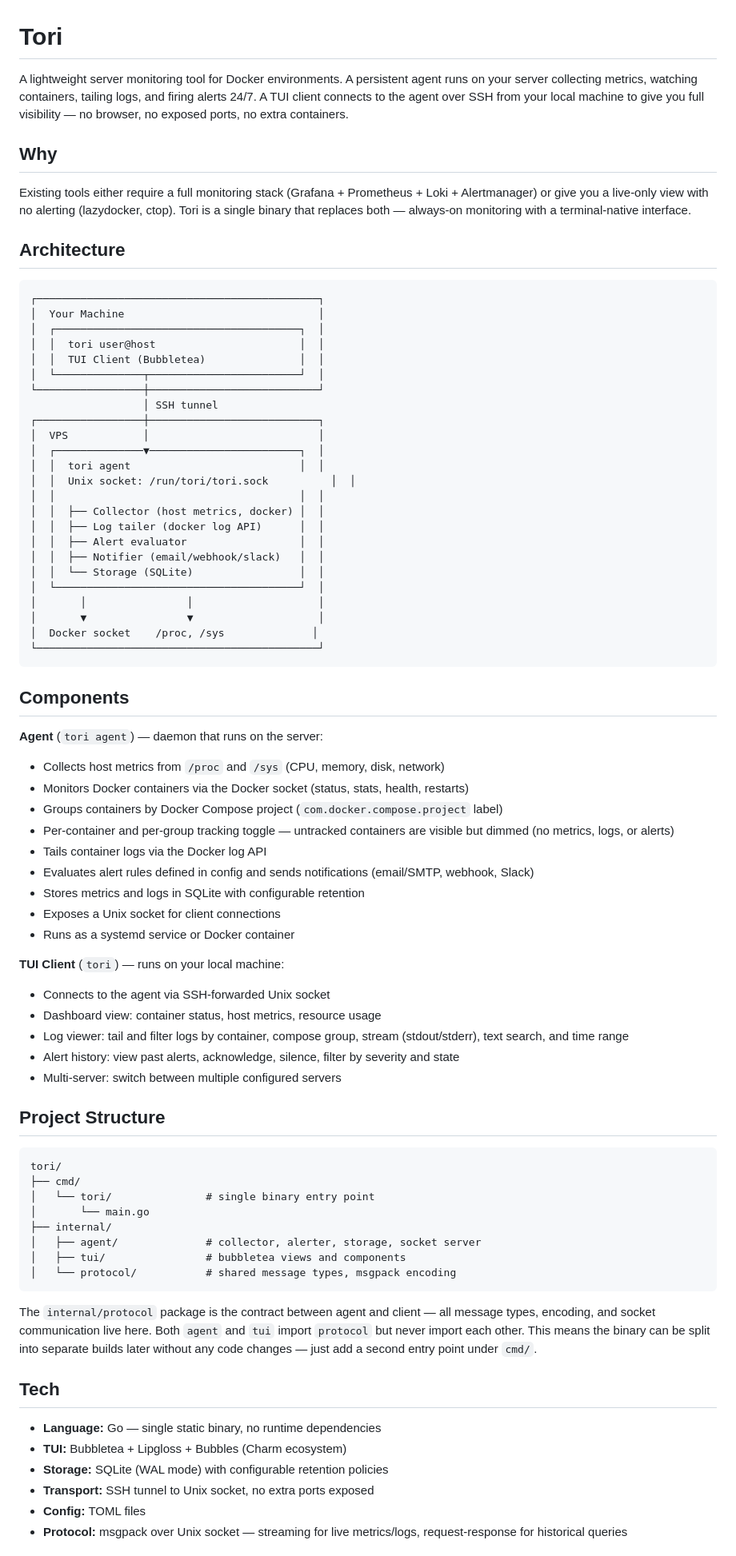
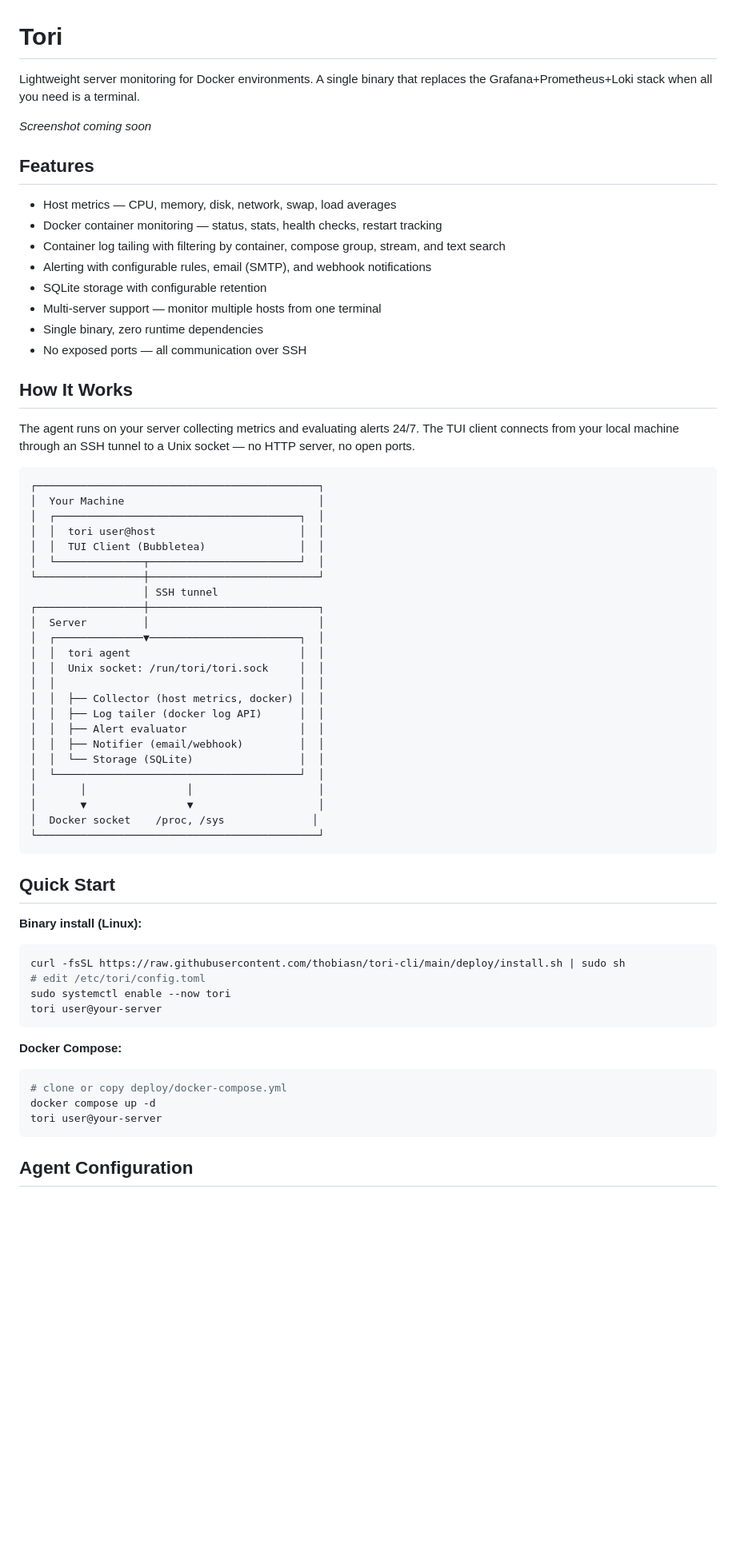
Before and after one commit to thobiasn/tori-cli, a Markdown page: README.md, the part around one of its changes. Shown at 80% size. Drawn GitHub-style; blank space fills up the shorter version.

````diff
--- a/README.md
+++ b/README.md
@@ -1,12 +1,23 @@
 # Tori
 
-A lightweight server monitoring tool for Docker environments. A persistent agent runs on your server collecting metrics, watching containers, tailing logs, and firing alerts 24/7. A TUI client connects to the agent over SSH from your local machine to give you full visibility — no browser, no exposed ports, no extra containers.
+Lightweight server monitoring for Docker environments. A single binary that replaces the Grafana+Prometheus+Loki stack when all you need is a terminal.
 
-## Why
+*Screenshot coming soon*
 
-Existing tools either require a full monitoring stack (Grafana + Prometheus + Loki + Alertmanager) or give you a live-only view with no alerting (lazydocker, ctop). Tori is a single binary that replaces both — always-on monitoring with a terminal-native interface.
+## Features
 
-## Architecture
+- Host metrics — CPU, memory, disk, network, swap, load averages
+- Docker container monitoring — status, stats, health checks, restart tracking
+- Container log tailing with filtering by container, compose group, stream, and text search
+- Alerting with configurable rules, email (SMTP), and webhook notifications
+- SQLite storage with configurable retention
+- Multi-server support — monitor multiple hosts from one terminal
+- Single binary, zero runtime dependencies
+- No exposed ports — all communication over SSH
+
+## How It Works
+
+The agent runs on your server collecting metrics and evaluating alerts 24/7. The TUI client connects from your local machine through an SSH tunnel to a Unix socket — no HTTP server, no open ports.
 
 ```
 ┌─────────────────────────────────────────────┐
@@ -18,15 +29,15 @@ Existing tools either require a full monitoring stack (Grafana + Prometheus + Lo
 └─────────────────┼───────────────────────────┘
                   │ SSH tunnel
 ┌─────────────────┼───────────────────────────┐
-│  VPS            │                           │
+│  Server         │                           │
 │  ┌──────────────▼────────────────────────┐  │
 │  │  tori agent                           │  │
-│  │  Unix socket: /run/tori/tori.sock          │  │
+│  │  Unix socket: /run/tori/tori.sock     │  │
 │  │                                       │  │
 │  │  ├── Collector (host metrics, docker) │  │
 │  │  ├── Log tailer (docker log API)      │  │
 │  │  ├── Alert evaluator                  │  │
-│  │  ├── Notifier (email/webhook/slack)   │  │
+│  │  ├── Notifier (email/webhook)         │  │
 │  │  └── Storage (SQLite)                 │  │
 │  └───────────────────────────────────────┘  │
 │       │                │                    │
@@ -35,49 +46,24 @@ Existing tools either require a full monitoring stack (Grafana + Prometheus + Lo
 └─────────────────────────────────────────────┘
 ```
 
-## Components
+## Quick Start
 
-**Agent** (`tori agent`) — daemon that runs on the server:
+**Binary install (Linux):**
 
-- Collects host metrics from `/proc` and `/sys` (CPU, memory, disk, network)
-- Monitors Docker containers via the Docker socket (status, stats, health, restarts)
-- Groups containers by Docker Compose project (`com.docker.compose.project` label)
-- Per-container and per-group tracking toggle — untracked containers are visible but dimmed (no metrics, logs, or alerts)
-- Tails container logs via the Docker log API
-- Evaluates alert rules defined in config and sends notifications (email/SMTP, webhook, Slack)
-- Stores metrics and logs in SQLite with configurable retention
-- Exposes a Unix socket for client connections
-- Runs as a systemd service or Docker container
-
-**TUI Client** (`tori`) — runs on your local machine:
-
-- Connects to the agent via SSH-forwarded Unix socket
-- Dashboard view: container status, host metrics, resource usage
-- Log viewer: tail and filter logs by container, compose group, stream (stdout/stderr), text search, and time range
-- Alert history: view past alerts, acknowledge, silence, filter by severity and state
-- Multi-server: switch between multiple configured servers
-
-## Project Structure
-
-```
-tori/
-├── cmd/
-│   └── tori/               # single binary entry point
-│       └── main.go
-├── internal/
-│   ├── agent/              # collector, alerter, storage, socket server
-│   ├── tui/                # bubbletea views and components
-│   └── protocol/           # shared message types, msgpack encoding
+```bash
+curl -fsSL https://raw.githubusercontent.com/thobiasn/tori-cli/main/deploy/install.sh | sudo sh
+# edit /etc/tori/config.toml
+sudo systemctl enable --now tori
+tori user@your-server
 ```
 
-The `internal/protocol` package is the contract between agent and client — all message types, encoding, and socket communication live here. Both `agent` and `tui` import `protocol` but never import each other. This means the binary can be split into separate builds later without any code changes — just add a second entry point under `cmd/`.
+**Docker Compose:**
 
-## Tech
+```bash
+# clone or copy deploy/docker-compose.yml
+docker compose up -d
+tori user@your-server
+```
 
-- **Language:** Go — single static binary, no runtime dependencies
-- **TUI:** Bubbletea + Lipgloss + Bubbles (Charm ecosystem)
-- **Storage:** SQLite (WAL mode) with configurable retention policies
-- **Transport:** SSH tunnel to Unix socket, no extra ports exposed
-- **Config:** TOML files
-- **Protocol:** msgpack over Unix socket — streaming for live metrics/logs, request-response for historical queries
+## Agent Configuration
 
````
Also changed, not shown: other parts of README.md (+112 -87 lines).
